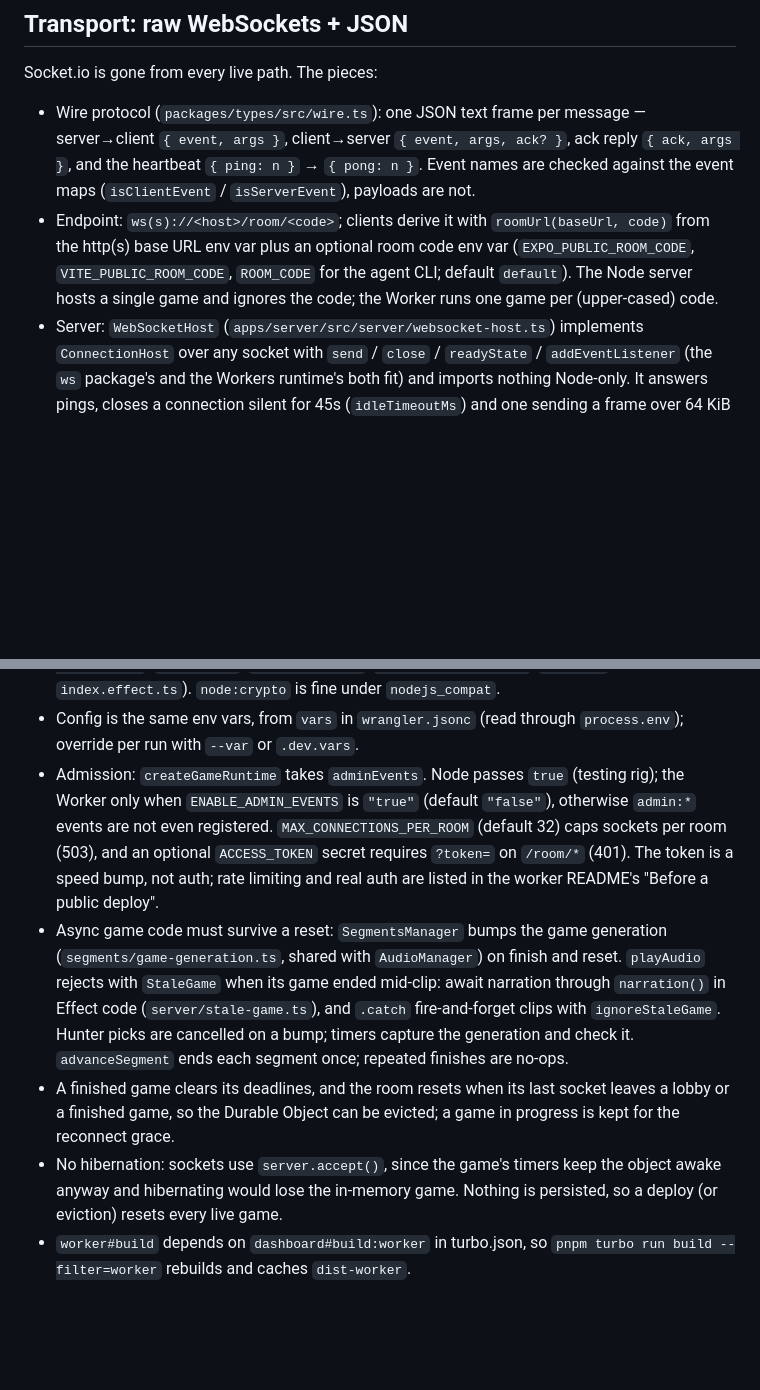
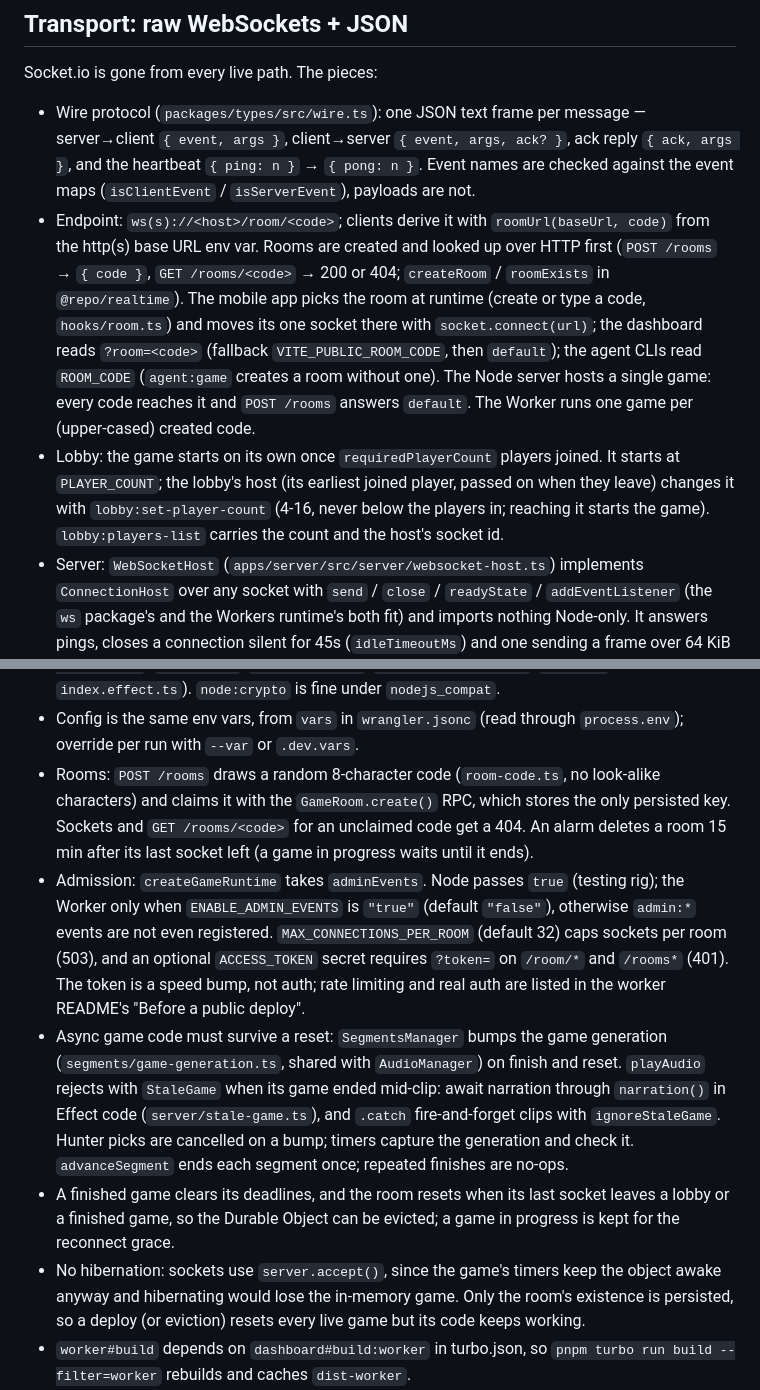
Before and after one commit to vivalareda/loup-garou-monorepo, a Markdown page: AGENTS.md, 2 parts joined by grey strips. Rendered like a GitHub page; blank space fills up the shorter version.

Commit message:
docs: rooms, host player count and the room API

```diff
--- a/AGENTS.md
+++ b/AGENTS.md
@@ -48,11 +48,22 @@ Socket.io is gone from every live path. The pieces:
   `{ ping: n }` → `{ pong: n }`. Event names are checked against the
   event maps (`isClientEvent` / `isServerEvent`), payloads are not.
 - Endpoint: `ws(s)://<host>/room/<code>`; clients derive it with
-  `roomUrl(baseUrl, code)` from the http(s) base URL env var plus an
-  optional room code env var (`EXPO_PUBLIC_ROOM_CODE`,
-  `VITE_PUBLIC_ROOM_CODE`, `ROOM_CODE` for the agent CLI; default
-  `default`). The Node server hosts a single game and ignores the code;
-  the Worker runs one game per (upper-cased) code.
+  `roomUrl(baseUrl, code)` from the http(s) base URL env var. Rooms are
+  created and looked up over HTTP first (`POST /rooms` → `{ code }`,
+  `GET /rooms/<code>` → 200 or 404; `createRoom` / `roomExists` in
+  `@repo/realtime`). The mobile app picks the room at runtime (create or
+  type a code, `hooks/room.ts`) and moves its one socket there with
+  `socket.connect(url)`; the dashboard reads `?room=<code>` (fallback
+  `VITE_PUBLIC_ROOM_CODE`, then `default`); the agent CLIs read
+  `ROOM_CODE` (`agent:game` creates a room without one). The Node server
+  hosts a single game: every code reaches it and `POST /rooms` answers
+  `default`. The Worker runs one game per (upper-cased) created code.
+- Lobby: the game starts on its own once `requiredPlayerCount` players
+  joined. It starts at `PLAYER_COUNT`; the lobby's host (its earliest
+  joined player, passed on when they leave) changes it with
+  `lobby:set-player-count` (4-16, never below the players in; reaching
+  it starts the game). `lobby:players-list` carries the count and the
+  host's socket id.
 - Server: `WebSocketHost` (`apps/server/src/server/websocket-host.ts`)
   implements `ConnectionHost` over any socket with `send` / `close` /
   `readyState` / `addEventListener` (the `ws` package's and the Workers
@@ -95,12 +106,18 @@ Socket.io is gone from every live path. The pieces:
   `node:crypto` is fine under `nodejs_compat`.
 - Config is the same env vars, from `vars` in `wrangler.jsonc` (read
   through `process.env`); override per run with `--var` or `.dev.vars`.
+- Rooms: `POST /rooms` draws a random 8-character code
+  (`room-code.ts`, no look-alike characters) and claims it with the
+  `GameRoom.create()` RPC, which stores the only persisted key. Sockets
+  and `GET /rooms/<code>` for an unclaimed code get a 404. An alarm
+  deletes a room 15 min after its last socket left (a game in progress
+  waits until it ends).
 - Admission: `createGameRuntime` takes `adminEvents`. Node passes `true`
   (testing rig); the Worker only when `ENABLE_ADMIN_EVENTS` is `"true"`
   (default `"false"`), otherwise `admin:*` events are not even
   registered. `MAX_CONNECTIONS_PER_ROOM` (default 32) caps sockets per
   room (503), and an optional `ACCESS_TOKEN` secret requires
-  `?token=` on `/room/*` (401). The token is a speed bump, not auth;
+  `?token=` on `/room/*` and `/rooms*` (401). The token is a speed bump, not auth;
   rate limiting and real auth are listed in the worker README's "Before
   a public deploy".
 - Async game code must survive a reset: `SegmentsManager` bumps the
@@ -116,8 +133,8 @@ Socket.io is gone from every live path. The pieces:
   can be evicted; a game in progress is kept for the reconnect grace.
 - No hibernation: sockets use `server.accept()`, since the game's timers
   keep the object awake anyway and hibernating would lose the in-memory
-  game. Nothing is persisted, so a deploy (or eviction) resets every live
-  game.
+  game. Only the room's existence is persisted, so a deploy (or
+  eviction) resets every live game but its code keeps working.
 - `worker#build` depends on `dashboard#build:worker` in turbo.json, so
   `pnpm turbo run build --filter=worker` rebuilds and caches `dist-worker`.
 - The narrator is the dashboard tab that clicked "Play narration here";
```
